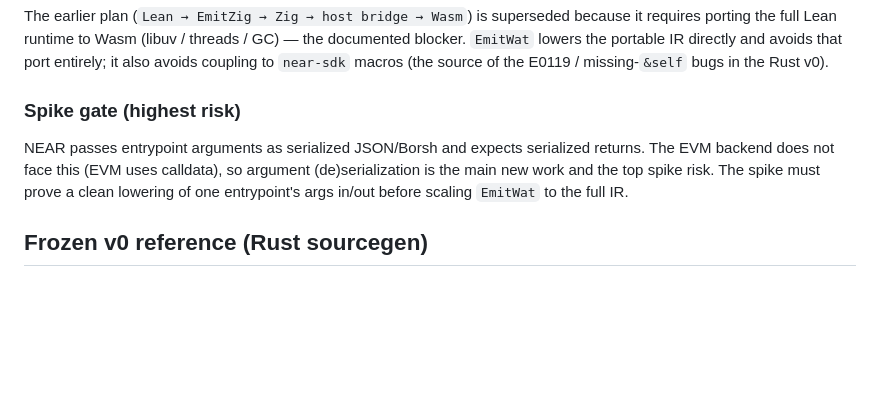
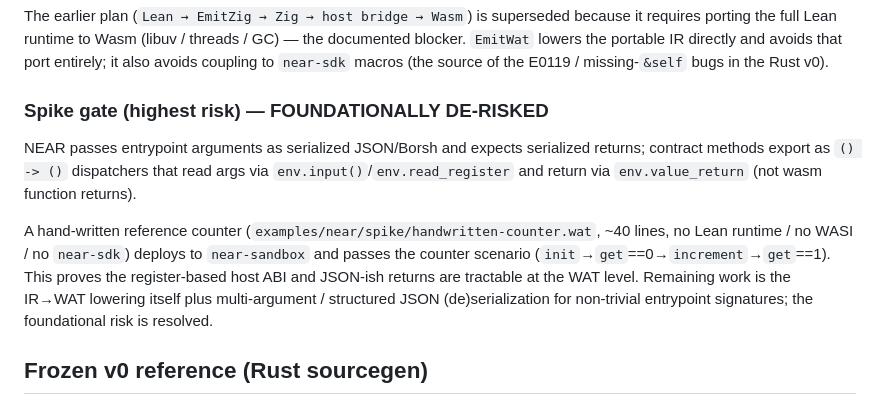
Before and after one commit to yizhinailong/proof_forge, a Markdown page: docs/targets/wasm-near.md, the part around the change. GitHub-like rendering; blank space fills up the shorter version.

Commit message:
spike: hand-written WAT counter deploys to near-sandbox, de-risks EmitWat host ABI
A ~40-line hand-written NEAR counter in raw WAT (no Lean runtime, no WASI
imports, no near-sdk) compiles via wat2wasm, deploys to near-sandbox, and passes
the counter scenario (init -> get==0 -> increment -> get==1). This resolves the
top EmitWat spike risk: the NEAR register-based host ABI
(storage_read/write, read_register, value_return, log_utf8) and JSON-ish
returns are tractable at the WAT level.

Verified against the lean4-zig-compiler fork's near_workspaces_smoke.cjs
harness: the fork's EmitZig Counter (127KB, 31 WASI imports stripped) and this
hand-written WAT Counter (~1KB, 5 env.* imports, no stripping) both pass the
same sandbox test — empirical evidence that EmitWat (no fork, no runtime port)
can reach the same deployable surface.

- examples/near/spike/handwritten-counter.wat: the reference contract
- examples/near/spike/README.md: what it proves, how to run, exact host sigs
- docs/targets/wasm-near.md: Spike gate marked foundationally de-risked

```diff
--- a/docs/targets/wasm-near.md
+++ b/docs/targets/wasm-near.md
@@ -54,13 +54,20 @@ GC) — the documented blocker. `EmitWat` lowers the portable IR directly and
 avoids that port entirely; it also avoids coupling to `near-sdk` macros (the
 source of the E0119 / missing-`&self` bugs in the Rust v0).
 
-### Spike gate (highest risk)
+### Spike gate (highest risk) — FOUNDATIONALLY DE-RISKED
 
 NEAR passes entrypoint arguments as serialized JSON/Borsh and expects
-serialized returns. The EVM backend does not face this (EVM uses calldata), so
-argument (de)serialization is the main new work and the top spike risk. The
-spike must prove a clean lowering of one entrypoint's args in/out before
-scaling `EmitWat` to the full IR.
+serialized returns; contract methods export as `() -> ()` dispatchers that
+read args via `env.input()`/`env.read_register` and return via
+`env.value_return` (not wasm function returns).
+
+A hand-written reference counter (`examples/near/spike/handwritten-counter.wat`,
+~40 lines, no Lean runtime / no WASI / no `near-sdk`) deploys to `near-sandbox`
+and passes the counter scenario (`init`→`get`==0→`increment`→`get`==1). This
+proves the register-based host ABI and JSON-ish returns are tractable at the
+WAT level. Remaining work is the IR→WAT lowering itself plus multi-argument /
+structured JSON (de)serialization for non-trivial entrypoint signatures; the
+foundational risk is resolved.
 
 ## Frozen v0 reference (Rust sourcegen)
 
```
